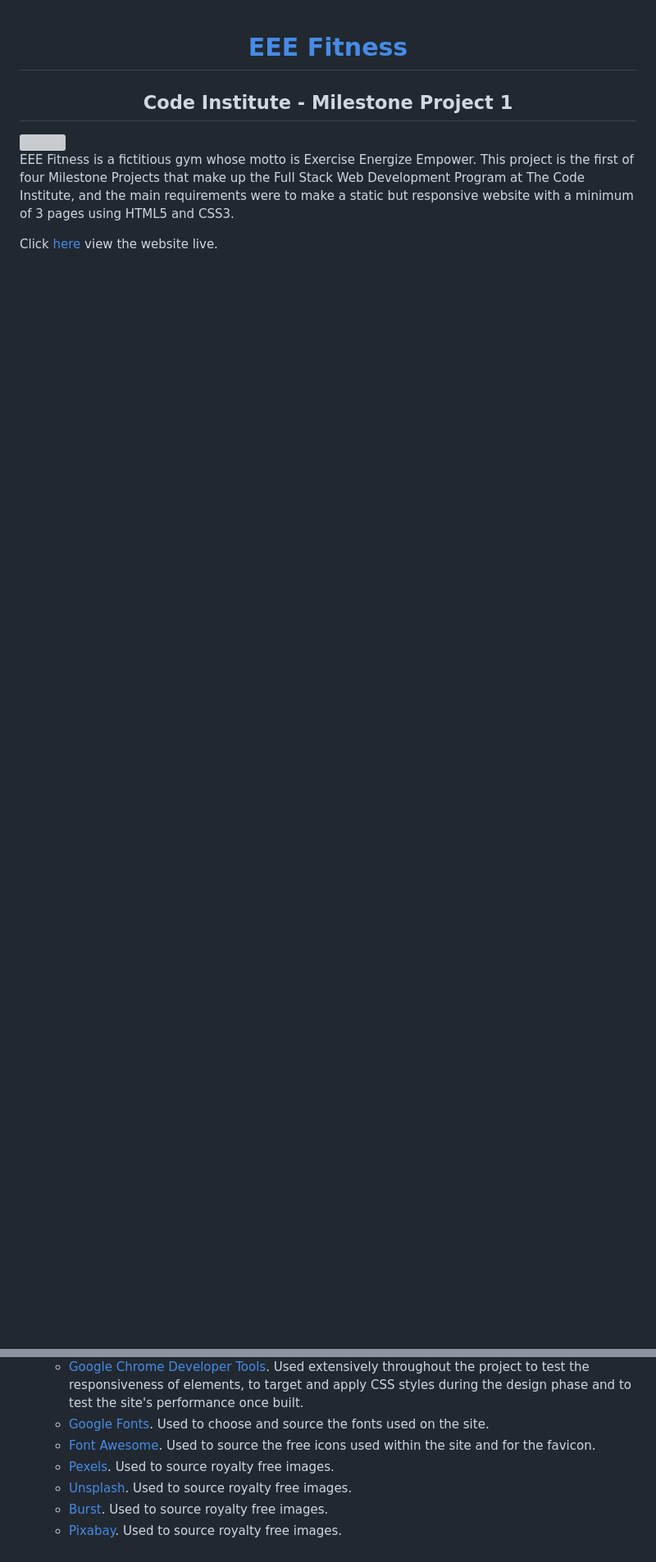
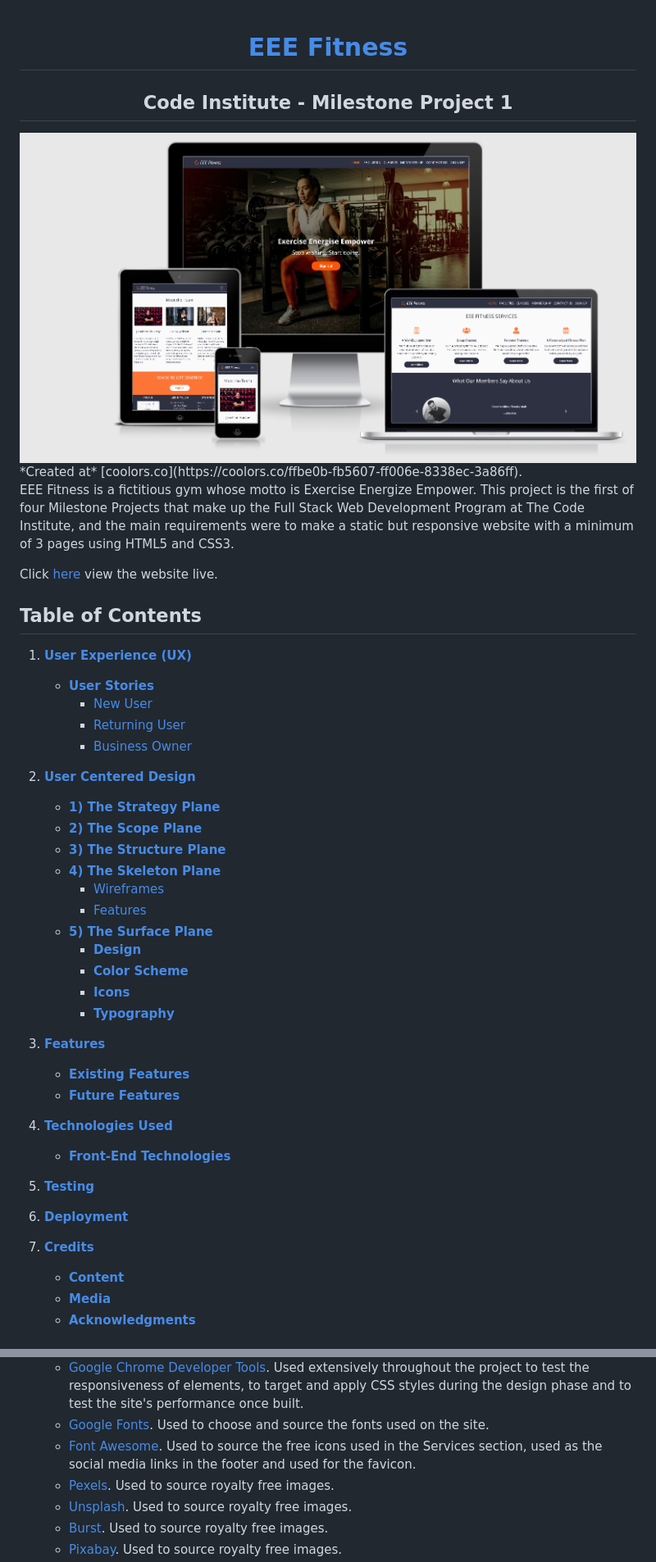
Before and after one commit to Code-Institute-Submissions/eeefitness, a Markdown page: README.md, 2 parts joined by grey strips. Shown: that part at 82% size. GitHub-like rendering; pictures changed too: documentation/eeefitness-responsive-screenshot-different-screens.png (added); blank space fills up the shorter version; grey boxes are pictures that could not be loaded.

```diff
--- a/README.md
+++ b/README.md
@@ -2,10 +2,46 @@
 
 <h2 align="center">Code Institute - Milestone Project 1</h2>
 
-<img src="documentation/eeefitness-responsive-screenshot-wider.png" />
+<img src="documentation/eeefitness-responsive-screenshot-different-screens.png" />
+*Created at* [coolors.co](https://coolors.co/ffbe0b-fb5607-ff006e-8338ec-3a86ff).
 
 EEE Fitness is a fictitious gym whose motto is Exercise Energize Empower.
 This project is the first of four Milestone Projects that make up the Full Stack Web Development Program at The Code Institute, and the main requirements were to make a static but responsive website with a minimum of 3 pages using HTML5 and CSS3.
 
 Click <a href="https://nualagr.github.io/eeefitness/">here</a> view the website live.
+<br />
+## Table of Contents
+1. [**User Experience (UX)**](#user-experience-(ux))
+    - [**User Stories**](#user-stories)
+        - [New User](#new-user)
+        - [Returning User](#returning-user)
+        - [Business Owner](#business-owner)
+2. [**User Centered Design**](#user-centered-design)
+    - [**1) The Strategy Plane**](#1-strategy-plane)
+    - [**2) The Scope Plane**](#2-scope-plane)
+    - [**3) The Structure Plane**](#3-structure-plane)
+    - [**4) The Skeleton Plane**](#4-skeleton-plane)
+        - [Wireframes](#wireframes)
+        - [Features](#features)
+    - [**5) The Surface Plane**](#5-surface-plane)
+        - [**Design**](#design)
+        - [**Color Scheme**](#color-scheme)
+        - [**Icons**](#icons)
+        - [**Typography**](#typography)
 
+2. [**Features**](#features)
+    - [**Existing Features**](#existing-features)
+    - [**Future Features**](#future-features)
+
+3. [**Technologies Used**](#technologies-used)
+    - [**Front-End Technologies**](#front-end-technologies)
+
+4. [**Testing**](#testing)
+
+5. [**Deployment**](#deployment)
+
+6. [**Credits**](#credits)
+    - [**Content**](#content)
+    - [**Media**](#media)
+    - [**Acknowledgments**](#acknowledgments)
+
@@ -197,7 +290,7 @@ My mentor also helpfully showed me how to embed a Google Map in order to allow v
   * [Github](https://github.com/). Used to host the deployed site and used as a respository for all previous versions of the build.
   * [Google Chrome Developer Tools](https://developers.google.com/web/tools/chrome-devtools). Used extensively throughout the project to test the responsiveness of elements, to target and apply CSS styles during the design phase and to test the site's performance once built.
   * [Google Fonts](https://fonts.google.com/). Used to choose and source the fonts used on the site.
-  * [Font Awesome](https://fontawesome.com/). Used to source the free icons used within the site and for the favicon.
+  * [Font Awesome](https://fontawesome.com/). Used to source the free icons used in the Services section, used as the social media links in the footer and used for the favicon.
   * [Pexels](www.pexels.com). Used to source royalty free images.
   * [Unsplash](www.unsplash.com). Used to source royalty free images.
   * [Burst](https://burst.shopify.com). Used to source royalty free images.
```
Also changed, not shown: other parts of README.md (+124 -65 lines), documentation/eeefitness-site-map.jpg (added).
